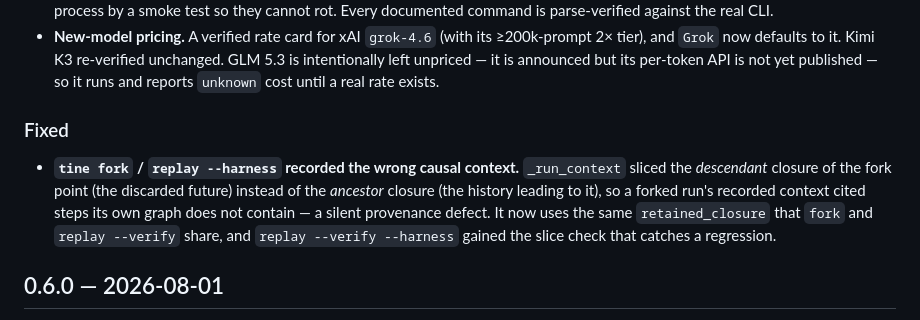
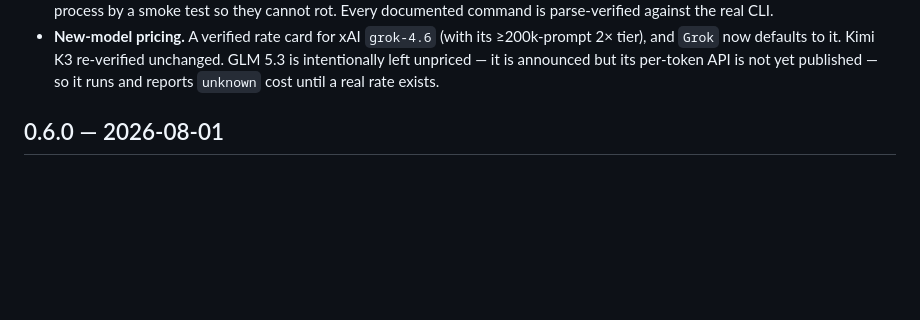
Before and after one commit to 0xcircuitbreaker/opentine, a Markdown page: CHANGELOG.md, the part around the change. GitHub-like rendering; blank space fills up the shorter version.

Commit message:
docs(changelog): drop the _run_context fix from 0.7.0 (it ships in 0.6.0)
The ancestor-closure fix (34e2f1b) is on the 0.6.0 branch and is documented in the
0.6.0 changelog entry; remove the duplicate Fixed bullet from the 0.7.0 entry so
the release it lands in is stated once. 0.7.0 is all additions.

```diff
--- a/CHANGELOG.md
+++ b/CHANGELOG.md
@@ -44,16 +44,6 @@ every artifact and repository written by 0.3.0 through 0.6.0 still loads.
   unchanged. GLM 5.3 is intentionally left unpriced — it is announced but its
   per-token API is not yet published — so it runs and reports `unknown` cost until
   a real rate exists.
-
-### Fixed
-
-- **`tine fork` / `replay --harness` recorded the wrong causal context.**
-  `_run_context` sliced the *descendant* closure of the fork point (the discarded
-  future) instead of the *ancestor* closure (the history leading to it), so a
-  forked run's recorded context cited steps its own graph does not contain — a
-  silent provenance defect. It now uses the same `retained_closure` that `fork`
-  and `replay --verify` share, and `replay --verify --harness` gained the slice
-  check that catches a regression.
 
 ## 0.6.0 — 2026-08-01
 
```
